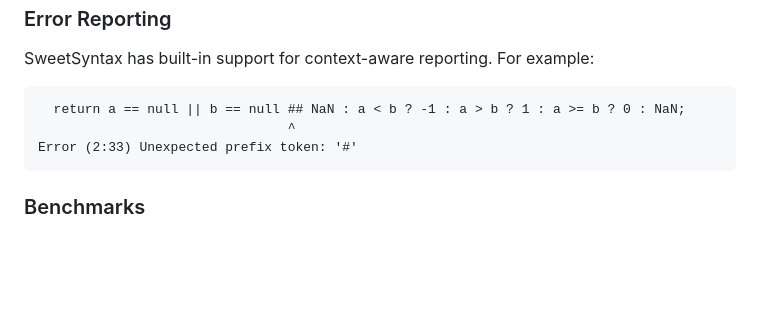
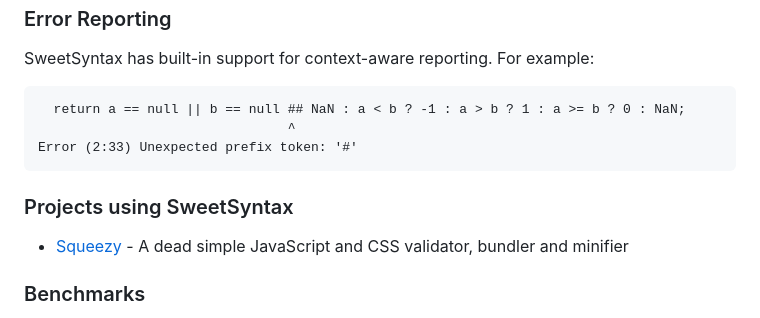
Before and after one commit to openpeeps/sweetsyntax, a Markdown page: README.md, the part around the change. Drawn GitHub-style; blank space fills up the shorter version.

Commit message:
update
Signed-off-by: George Lemon <georgelemon@protonmail.com>

````diff
--- a/README.md
+++ b/README.md
@@ -161,6 +161,9 @@ SweetSyntax has built-in support for context-aware reporting. For example:
 Error (2:33) Unexpected prefix token: '#'
 ```
 
+### Projects using SweetSyntax
+- [Squeezy](https://github.com/openpeeps/squeezy) - A dead simple JavaScript and CSS validator, bundler and minifier
+
 ### Benchmarks
 SweetSyntax is built for speed. Below is a **hyperfine** benchmark parsing and validating a full copy of **d3.js** (v7.9.0, ~20k lines, unminified, [from cdnjs.com](https://cdnjs.com/libraries/d3)). The entire pipeline (**lexing**, **parsing**, and **AST generation**) completes in under 120ms on my 🔥 rastafarian Ryzen 5 with 6 cores/12 threads:
 ```
````
